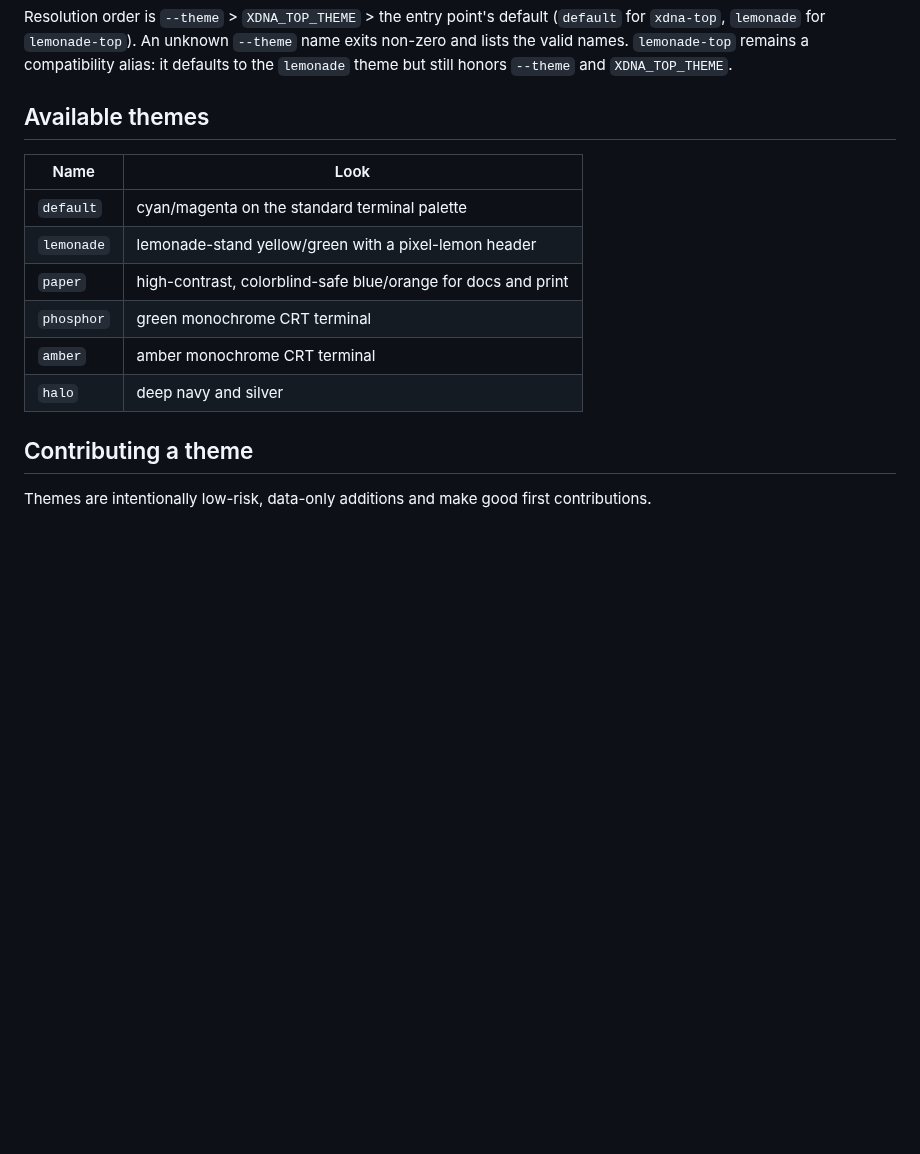
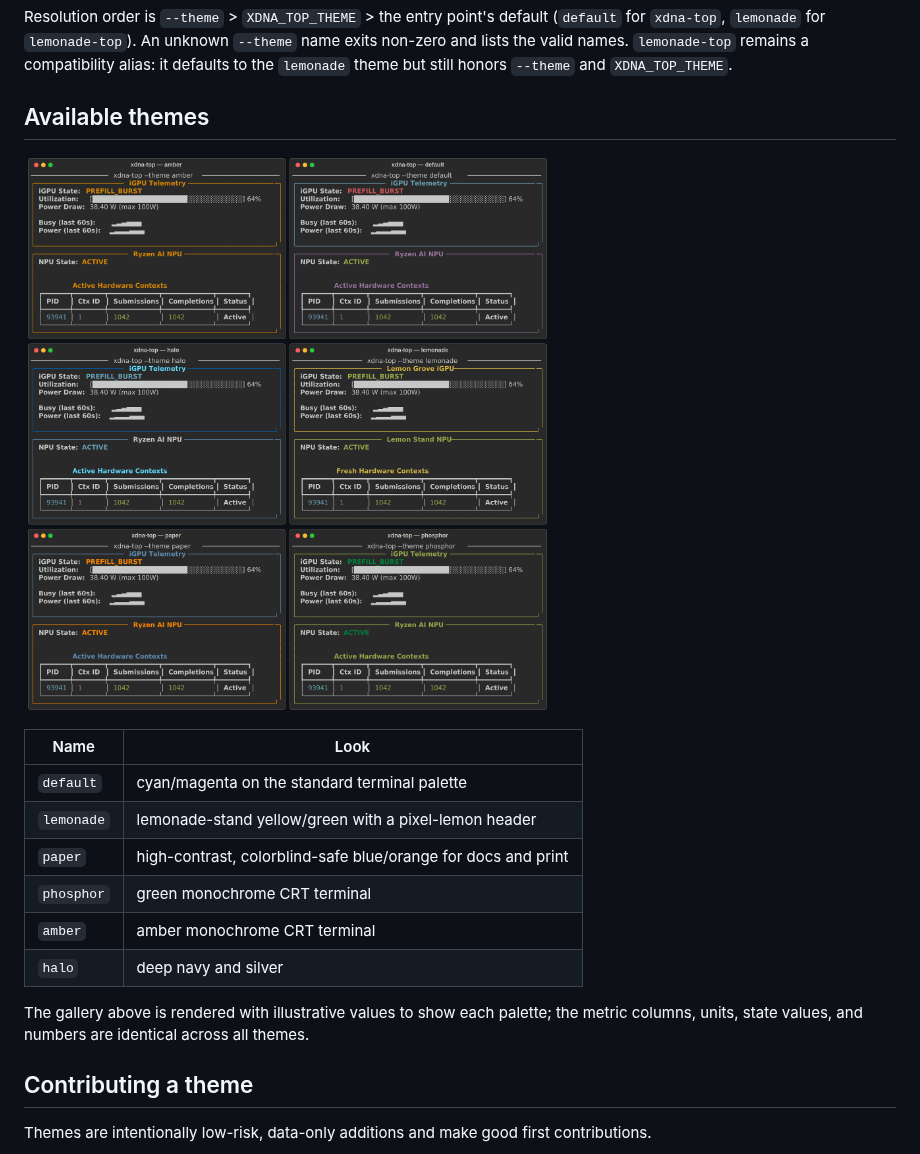
Before and after one commit to boxwrench/xdna-top, a Markdown page: docs/THEMES.md, the part around the change. Rendered like a GitHub page; pictures changed too: docs/themes/gallery.png (added); blank space fills up the shorter version.

```diff
--- a/docs/THEMES.md
+++ b/docs/THEMES.md
@@ -21,6 +21,8 @@ compatibility alias: it defaults to the `lemonade` theme but still honors
 
 ## Available themes
 
+![xdna-top themes gallery](themes/gallery.png)
+
 | Name | Look |
 |---|---|
 | `default` | cyan/magenta on the standard terminal palette |
@@ -29,6 +31,9 @@ compatibility alias: it defaults to the `lemonade` theme but still honors
 | `phosphor` | green monochrome CRT terminal |
 | `amber` | amber monochrome CRT terminal |
 | `halo` | deep navy and silver |
+
+The gallery above is rendered with illustrative values to show each palette; the
+metric columns, units, state values, and numbers are identical across all themes.
 
 ## Contributing a theme
 
```
Also changed, not shown: README.md (+12 -0 lines), 2 other files.
